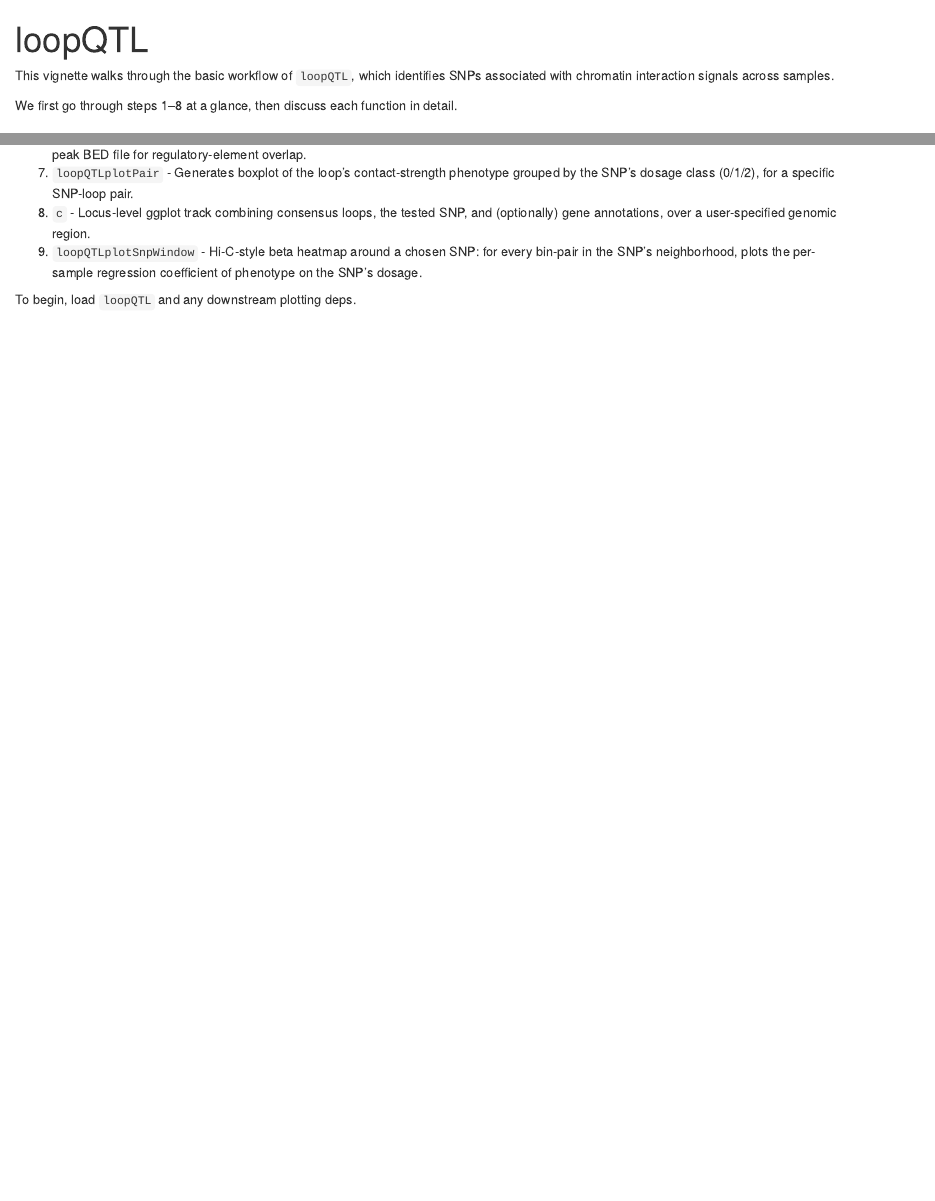
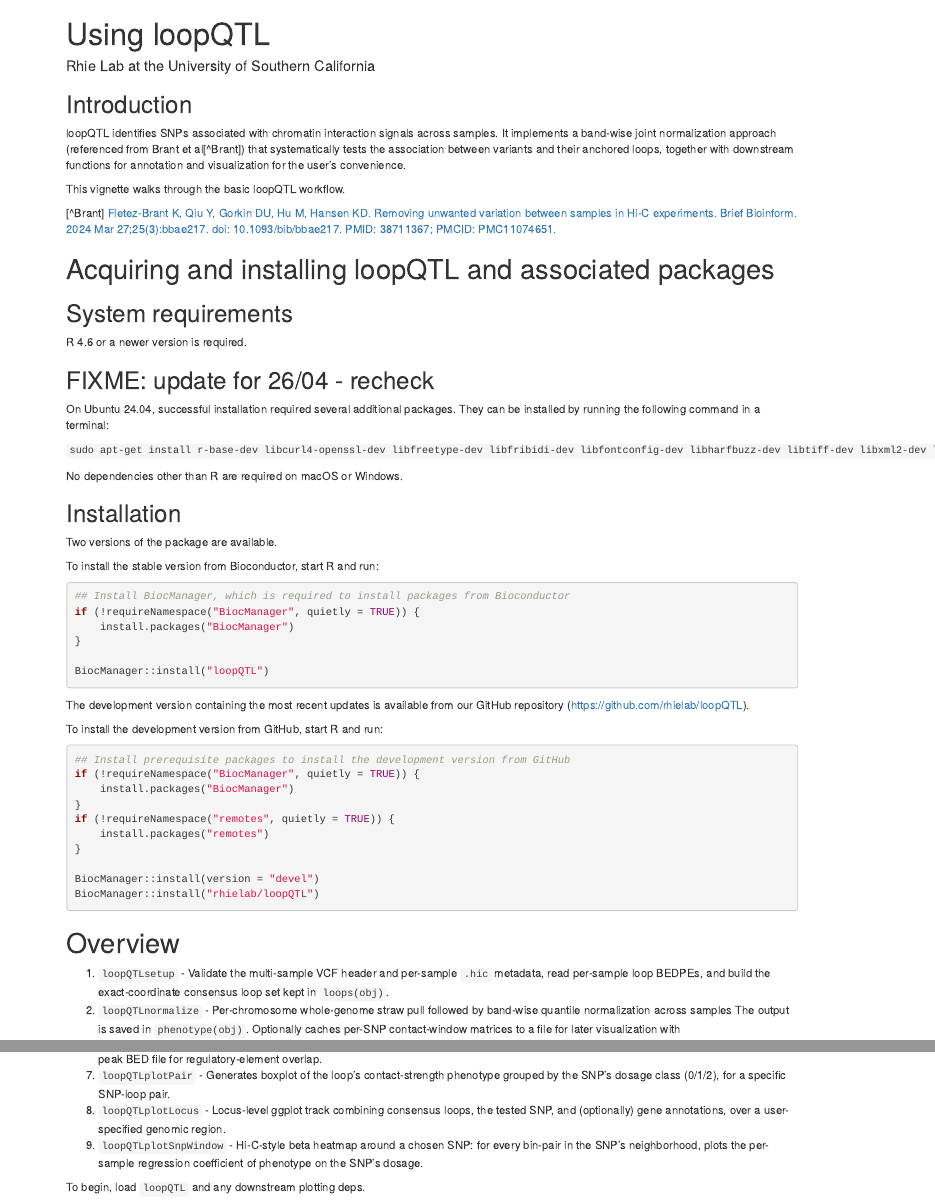
Before and after one commit to BiocStaging/loopQTL, an R Markdown document (vignettes/loopQTL.rmd): the page in a window 1100 px wide, from its top, and a second part further down, joined at a grey line. Rendered offline with R 4.5, knitr and Pandoc, with nearby package versions; both versions are drawn in the output format of the newer one; drawn as R Markdown's standard HTML page in place of the format the file asks for; some code elsewhere in the file could not run offline.

Commit message:
Update loopQTL.rmd

````diff
--- a/vignettes/loopQTL.rmd
+++ b/vignettes/loopQTL.rmd
@@ -1,13 +1,19 @@
 ---
-title: "loopQTL"
-output: rmarkdown::pdf_document
+title: "Using loopQTL"
+output:
+    BiocStyle::html_document:
+        toc: true
+        toc_depth: 2
+package: loopQTL
+author: Rhie Lab at the University of Southern California
 description: >
   This vignette describes the basic usage of the loopQTL package to map
   chromatin loop QTLs from Hi-C: which SNPs at a chromatin loop's anchors
   associate with the loop's contact strength across samples.
 vignette: >
-  %\VignetteIndexEntry{loopQTL}
+  %\VignetteIndexEntry{Using loopQTL}
   %\VignetteEngine{knitr::rmarkdown}
   \usepackage[utf8]{inputenc}
 ---
 
+\RaggedRight
@@ -16,11 +25,65 @@
 options(tibble.print_min = 4, tibble.print_max = 4)
 ```
 
-This vignette walks through the basic workflow of `loopQTL`, which identifies
-SNPs associated with chromatin interaction signals across samples.
+## Introduction
+loopQTL identifies SNPs associated with chromatin interaction signals across
+samples. It implements a band-wise joint normalization approach
+(referenced from Brant et al[^Brant]) that systematically tests the
+association between variants and their anchored loops, together with downstream
+functions for annotation and visualization for the user's convenience.
 
-We first go through steps 1–8 at a glance, then discuss each function in
-detail.
+This vignette walks through the basic loopQTL workflow.
+
+[^Brant] [Fletez-Brant K, Qiu Y, Gorkin DU, Hu M, Hansen KD. Removing unwanted
+variation between samples in Hi-C experiments. Brief Bioinform. 2024 Mar
+27;25(3):bbae217. doi: 10.1093/bib/bbae217. PMID: 38711367; PMCID:
+PMC11074651.](https://doi.org/10.1093/bib/bbae217)
+
+# Acquiring and installing loopQTL and associated packages
+
+## System requirements
+
+R 4.6 or a newer version is required.
+
+## FIXME: update for 26/04 - recheck
+On Ubuntu 24.04, successful installation required several additional packages.
+They can be installed by running the following command in a terminal:
+
+`sudo apt-get install r-base-dev libcurl4-openssl-dev libfreetype-dev libfribidi-dev libfontconfig-dev libharfbuzz-dev libtiff-dev libxml2-dev libssl-dev`
+
+No dependencies other than R are required on macOS or Windows.
+
+## Installation
+
+Two versions of the package are available.
+
+To install the stable version from Bioconductor, start R and run:
+
+```{r eval = FALSE}
+## Install BiocManager, which is required to install packages from Bioconductor
+if (!requireNamespace("BiocManager", quietly = TRUE)) {
+    install.packages("BiocManager")
+}
+
+BiocManager::install("loopQTL")
+```
+The development version containing the most recent updates is available from
+our GitHub repository (<https://github.com/rhielab/loopQTL>).
+
+To install the development version from GitHub, start R and run:
+
+```{r eval = FALSE}
+## Install prerequisite packages to install the development version from GitHub
+if (!requireNamespace("BiocManager", quietly = TRUE)) {
+    install.packages("BiocManager")
+}
+if (!requireNamespace("remotes", quietly = TRUE)) {
+    install.packages("remotes")
+}
+
+BiocManager::install(version = "devel")
+BiocManager::install("rhielab/loopQTL")
+```
 
 # Overview
 
@@ -46,7 +109,7 @@
 7. `loopQTLplotPair` - Generates boxplot of the loop's contact-strength
    phenotype grouped by the SNP's dosage class (0/1/2), for a specific SNP-loop
    pair.
-8. `c` - Locus-level ggplot track combining consensus loops,
+8. `loopQTLplotLocus` - Locus-level ggplot track combining consensus loops,
    the tested SNP, and (optionally) gene annotations, over a user-specified
    genomic region.
 9. `loopQTLplotSnpWindow` - Hi-C-style beta heatmap around a chosen SNP: for
````
Also changed, not shown: vignettes/loopQTL.rmd (17 more changed lines).
